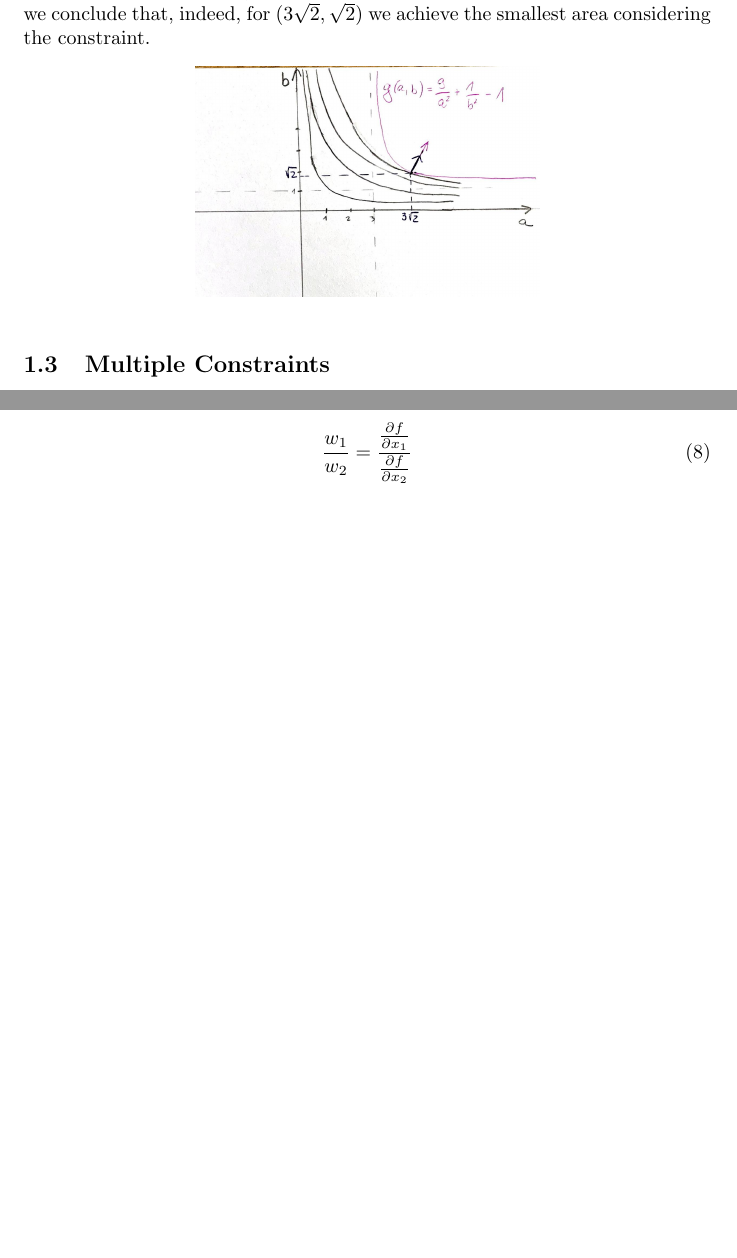
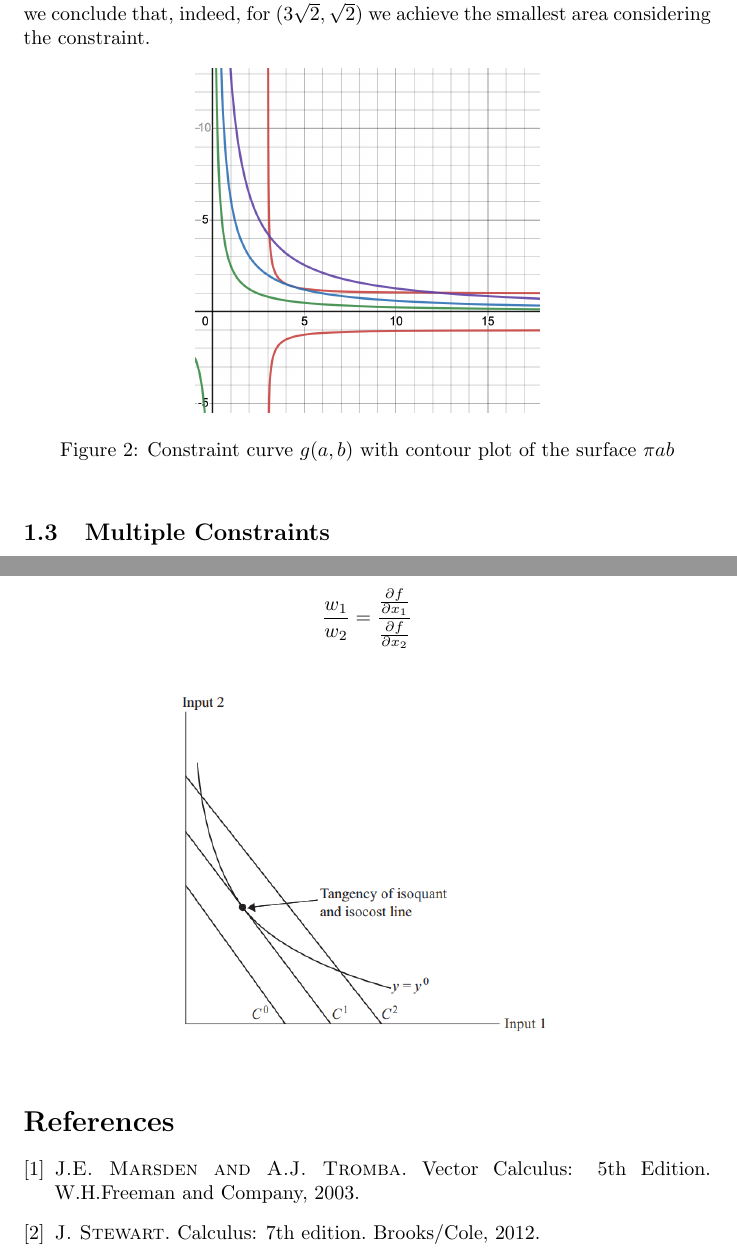
Before and after one commit to gabidb/lagrange-multipliers, a LaTeX paper (paper.tex): two parts of pages 6 and 8 of 9 before the commit and two parts of pages 6 and 9 of 9 after it, joined at a grey line, cut so that both start at the same text, the shorter picture padded with empty space. Compiled offline with pdfLaTeX.

Commit message:
Adding references and images

```diff
--- a/paper.tex
+++ b/paper.tex
@@ -203,9 +204,10 @@ we achieve the smallest area considering the constraint.
 
 \begin{figure}[h]
     \centering
-    \includegraphics[width=0.50\textwidth]{ex2.jpg}
+    \includegraphics[width=0.50\textwidth]{example2.png}
+    \caption{Constraint curve $g(a,b)$ with contour plot of the surface $\pi ab$}
+    \label{fig:Level_curves}
 \end{figure}
-
 
 
 \subsection{Multiple Constraints}
@@ -321,10 +316,20 @@ w_2-\lambda \frac{\partial f}{\partial x_2}=0
-\begin{equation}
+$$
+$$
 \frac{w_1}{w_2}= \frac{\frac{\partial f}{\partial x_1}}{\frac{\partial f}{\partial x_2}}
-\end{equation}
-
+$$
 \begin{figure}[h]
     \centering
     \includegraphics[width=0.60\textwidth]{cost_minimization.png}
 \end{figure}
 
+
+
+\begin{thebibliography}{9}
+%%%%%%%%%%%%%%%%%%%%%%%%%%%%%%%%%%%%%%%%%%%%%%%%%%%%%%%%%%%%%%%%%%%%%%%%%%%%%%%%%%%%%
+\bibitem{Textbook}
+{\sc J.E. Marsden and A.J. Tromba.} Vector Calculus: 5th Edition. W.H.Freeman and Company, 2003.
+\bibitem{Textbook}
+{\sc J. Stewart.} Calculus: 7th edition. Brooks/Cole, 2012.
+\end{thebibliography}
+
 \end{document}
```
Also changed, not shown: Lagrange_Multipliers.pdf, images/example2.png (added), paper.tex (30 more changed lines).
